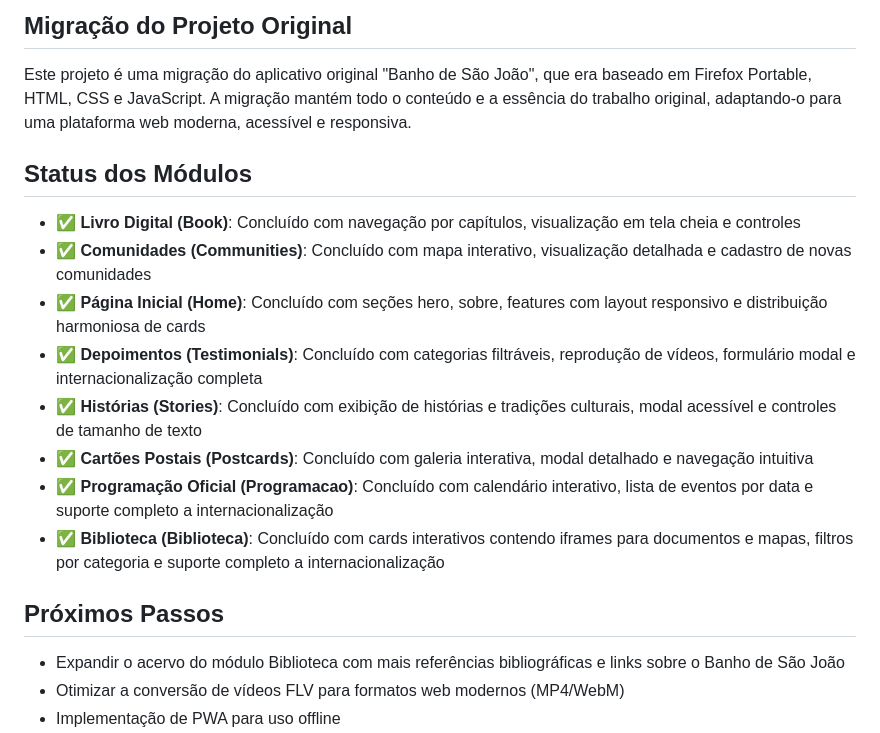
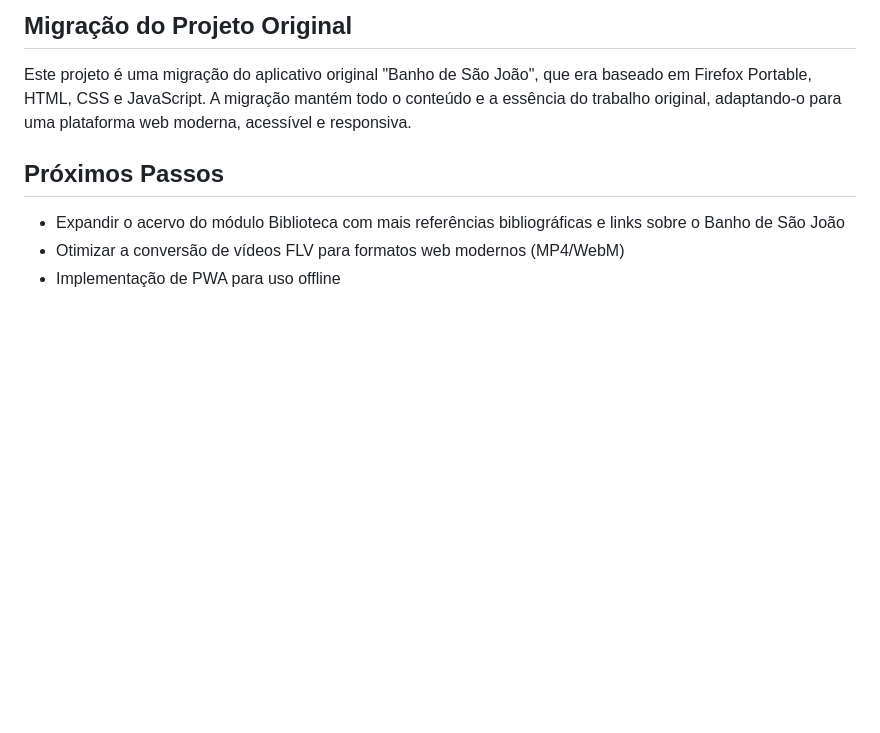
Before and after one commit to Josandonas/sao_joao_web, a Markdown page: README.md, the part around one of its changes. Drawn GitHub-style; blank space fills up the shorter version.

```diff
--- a/README.md
+++ b/README.md
@@ -234,17 +221,6 @@ sao_joao_web/
 ## Migração do Projeto Original
 
 Este projeto é uma migração do aplicativo original "Banho de São João", que era baseado em Firefox Portable, HTML, CSS e JavaScript. A migração mantém todo o conteúdo e a essência do trabalho original, adaptando-o para uma plataforma web moderna, acessível e responsiva.
-
-## Status dos Módulos
-
-- ✅ **Livro Digital (Book)**: Concluído com navegação por capítulos, visualização em tela cheia e controles
-- ✅ **Comunidades (Communities)**: Concluído com mapa interativo, visualização detalhada e cadastro de novas comunidades
-- ✅ **Página Inicial (Home)**: Concluído com seções hero, sobre, features com layout responsivo e distribuição harmoniosa de cards
-- ✅ **Depoimentos (Testimonials)**: Concluído com categorias filtráveis, reprodução de vídeos, formulário modal e internacionalização completa
-- ✅ **Histórias (Stories)**: Concluído com exibição de histórias e tradições culturais, modal acessível e controles de tamanho de texto
-- ✅ **Cartões Postais (Postcards)**: Concluído com galeria interativa, modal detalhado e navegação intuitiva
-- ✅ **Programação Oficial (Programacao)**: Concluído com calendário interativo, lista de eventos por data e suporte completo a internacionalização
-- ✅ **Biblioteca (Biblioteca)**: Concluído com cards interativos contendo iframes para documentos e mapas, filtros por categoria e suporte completo a internacionalização
 
 ## Próximos Passos
 
```
Also changed, not shown: other parts of README.md (+75 -88 lines).
